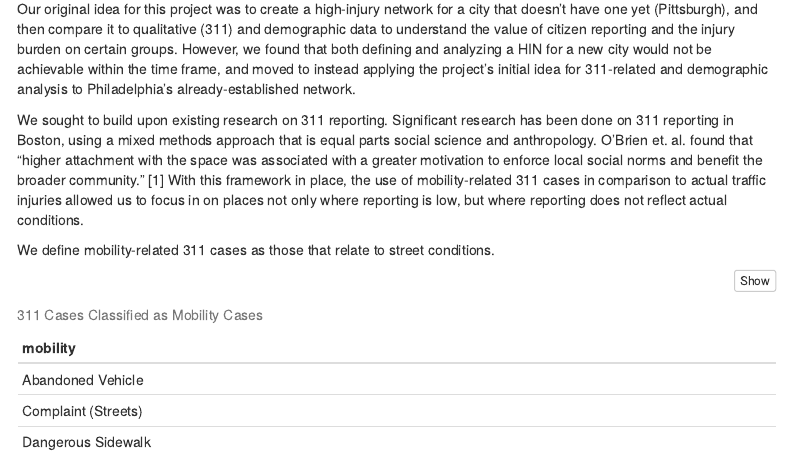
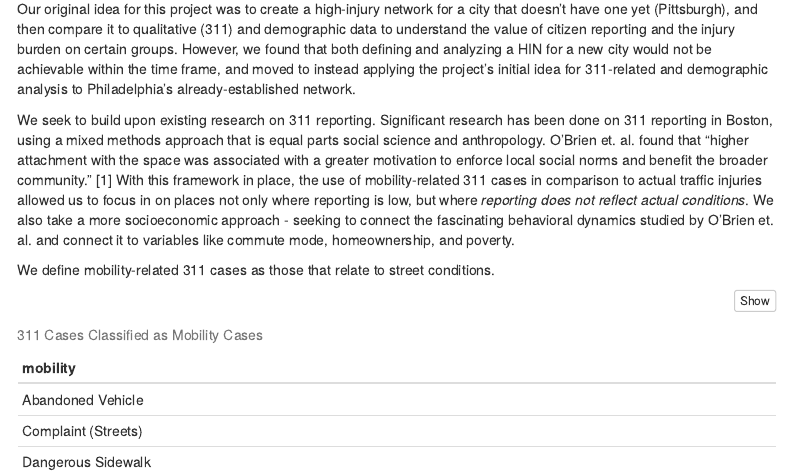
Before and after one commit to zoenyoo/PBN_Final, an R Markdown document (CPLN505_FINAL.rmd): the page in a window 1100 px wide, from 490 px down. Rendered offline with R 4.5, knitr and Pandoc, with nearby package versions; some code elsewhere in the file could not run offline; menus at the side of the page are left out.

Commit message:
tweax to intro

```diff
--- a/CPLN505_FINAL.rmd
+++ b/CPLN505_FINAL.rmd
@@ -37,7 +37,7 @@ For our final project, we wanted to examine how and whether 311 cases, and speci
 
 Our original idea for this project was to create a high-injury network for a city that doesn’t have one yet (Pittsburgh), and then compare it to qualitative (311) and demographic data to understand the value of citizen reporting and the injury burden on certain groups. However, we found that both defining and analyzing a HIN for a new city would not be achievable within the time frame, and moved to instead applying the project's initial idea for 311-related and demographic analysis to Philadelphia's already-established network.
 
-We sought to build upon existing research on 311 reporting. Significant research has been done on 311 reporting in Boston, using a mixed methods approach that is equal parts social science and anthropology. O'Brien et. al. found that “higher attachment with the space was associated with a greater motivation to enforce local social norms and benefit the broader community.” [1] With this framework in place, the use of mobility-related 311 cases in comparison to actual traffic injuries allowed us to focus in on places not only where reporting is low, but where reporting does not reflect actual conditions.
+We seek to build upon existing research on 311 reporting. Significant research has been done on 311 reporting in Boston, using a mixed methods approach that is equal parts social science and anthropology. O'Brien et. al. found that “higher attachment with the space was associated with a greater motivation to enforce local social norms and benefit the broader community.” [1] With this framework in place, the use of mobility-related 311 cases in comparison to actual traffic injuries allowed us to focus in on places not only where reporting is low, but where *reporting does not reflect actual conditions*. We also take a more socioeconomic approach - seeking to connect the fascinating behavioral dynamics studied by O'Brien et. al. and connect it to variables like commute mode, homeownership, and poverty.
 
 We define mobility-related 311 cases as those that relate to street conditions.
 
```
